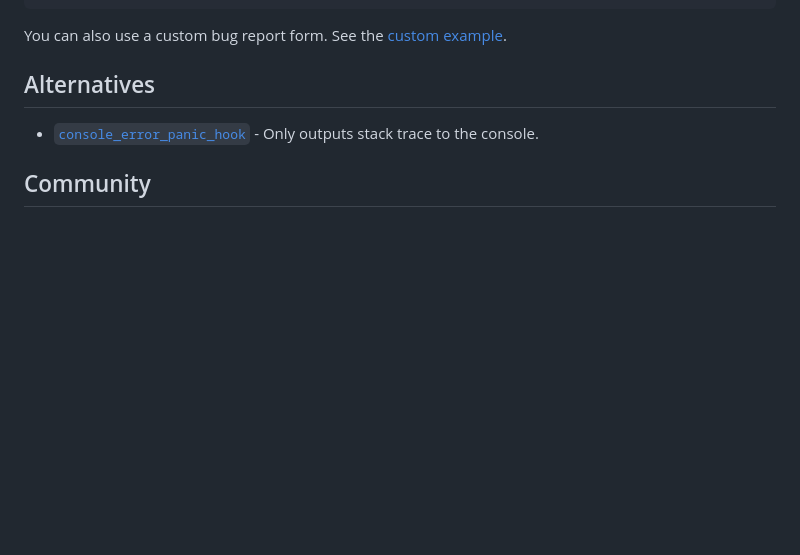
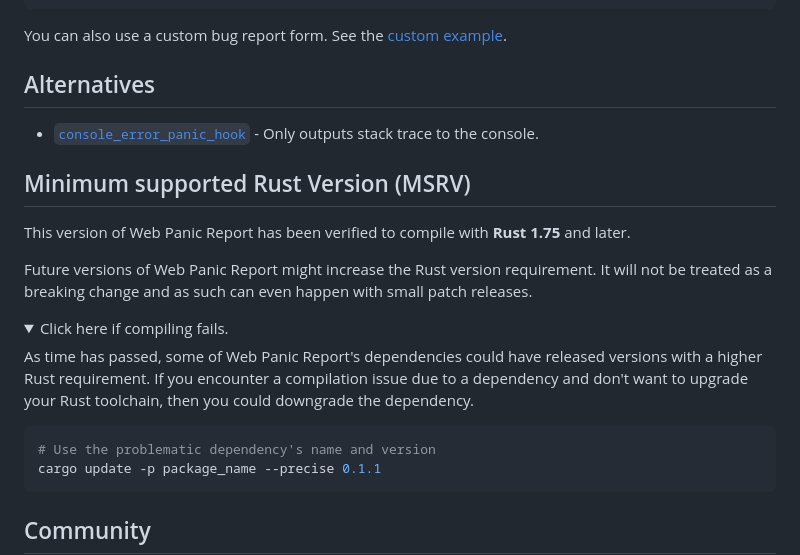
Before and after one commit to loopystudios/web_panic_report, a Markdown page: Readme.md, the part around one of its changes. GitHub-like rendering; folded sections open; blank space fills up the shorter version.

Commit message:
docs: add MSRV

````diff
--- a/Readme.md
+++ b/Readme.md
@@ -72,3 +72,21 @@ You can also use a custom bug report form. See the [custom example](examples/cus
 
 - [`console_error_panic_hook`](https://github.com/rustwasm/console_error_panic_hook) - Only outputs stack trace to the console.
 
+## Minimum supported Rust Version (MSRV)
+
+This version of Web Panic Report has been verified to compile with **Rust 1.75** and later.
+
+Future versions of Web Panic Report might increase the Rust version requirement.
+It will not be treated as a breaking change and as such can even happen with small patch releases.
+
+<details>
+<summary>Click here if compiling fails.</summary>
+
+As time has passed, some of Web Panic Report's dependencies could have released versions with a higher Rust requirement.
+If you encounter a compilation issue due to a dependency and don't want to upgrade your Rust toolchain, then you could downgrade the dependency.
+
+```sh
+# Use the problematic dependency's name and version
+cargo update -p package_name --precise 0.1.1
+```
+
````
Also changed, not shown: other parts of Readme.md (+2 -0 lines).
